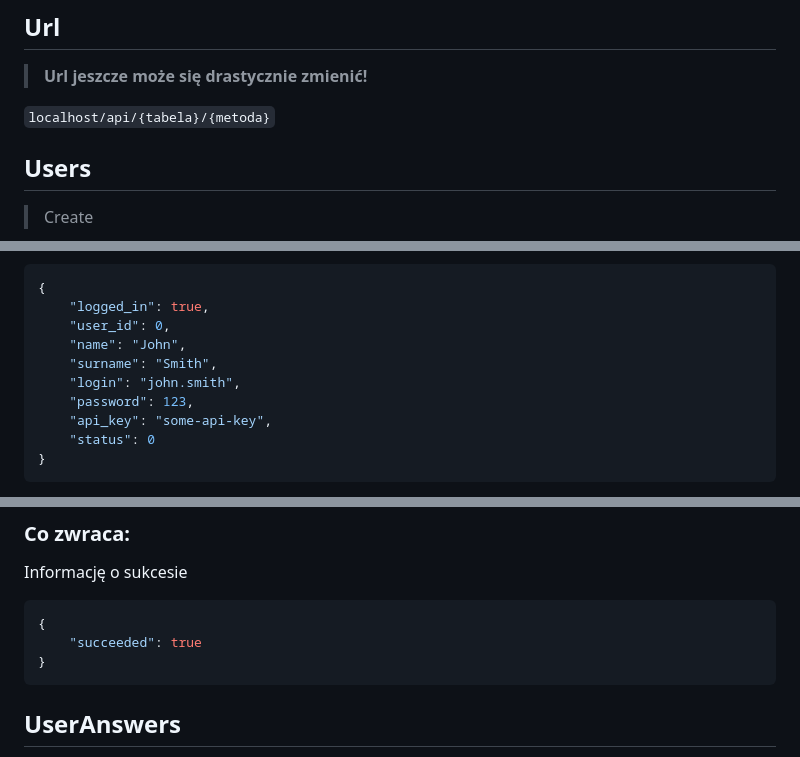
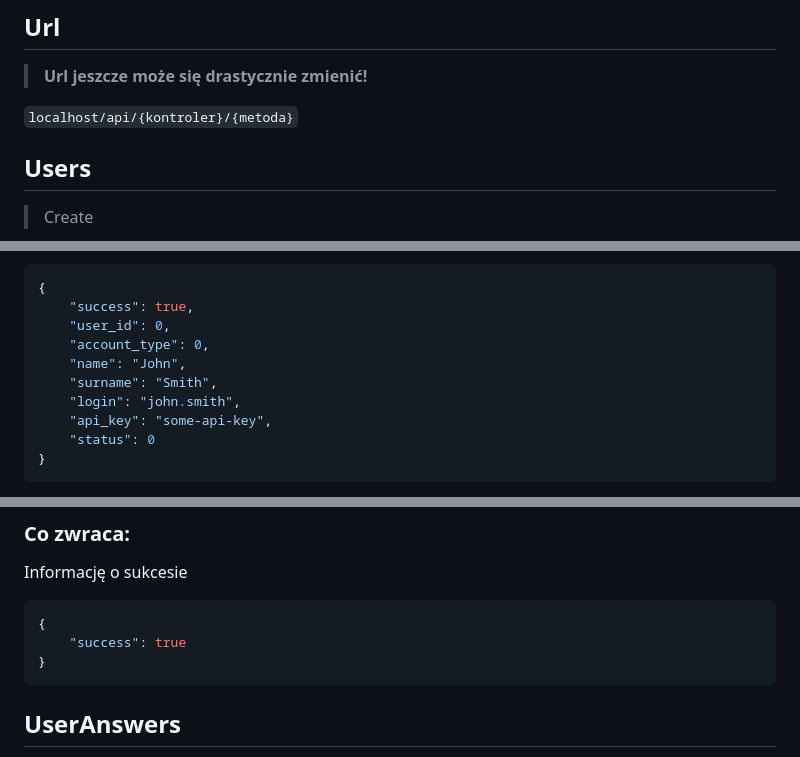
Before and after one commit to rszczotka/QuizApp, a Markdown page: README.md, 3 parts joined by grey strips. Rendered like a GitHub page; folded sections open.

````diff
--- a/README.md
+++ b/README.md
@@ -13,7 +13,7 @@ Wykonanie: @FilipMadzia
 
 > **Url jeszcze może się drastycznie zmienić!**
 
-`localhost/api/{tabela}/{metoda}`
+`localhost/api/{kontroler}/{metoda}`
 
 ## Users
 > Create
@@ -128,12 +130,12 @@ Dane użytkownika
 
 ```json
 {
-    "logged_in": true,
+    "success": true,
     "user_id": 0,
+    "account_type": 0,
     "name": "John",
     "surname": "Smith",
     "login": "john.smith",
-    "password": 123,
     "api_key": "some-api-key",
     "status": 0
 }
@@ -235,7 +206,7 @@ Informację o sukcesie
 
 ```json
 {
-    "succeeded": true
+    "success": true
 }
 ```
 
````
Also changed, not shown: other parts of README.md (+31 -56 lines).
